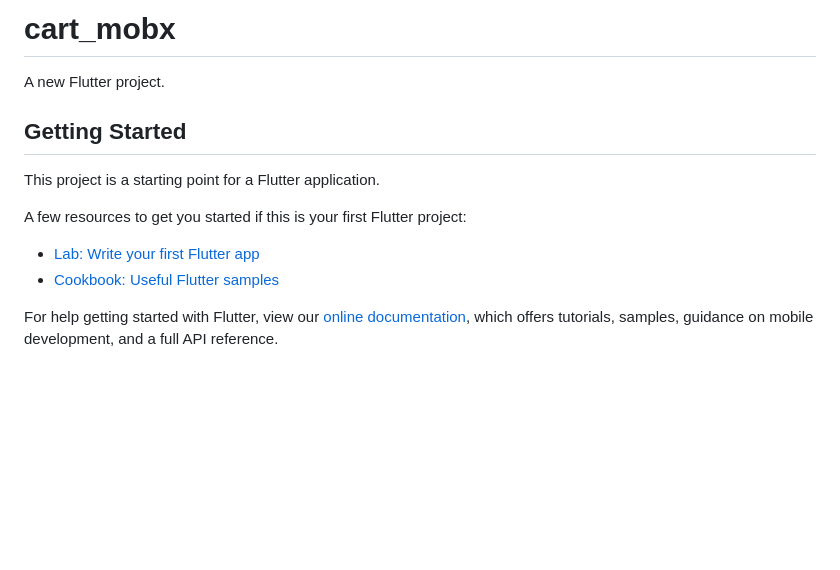
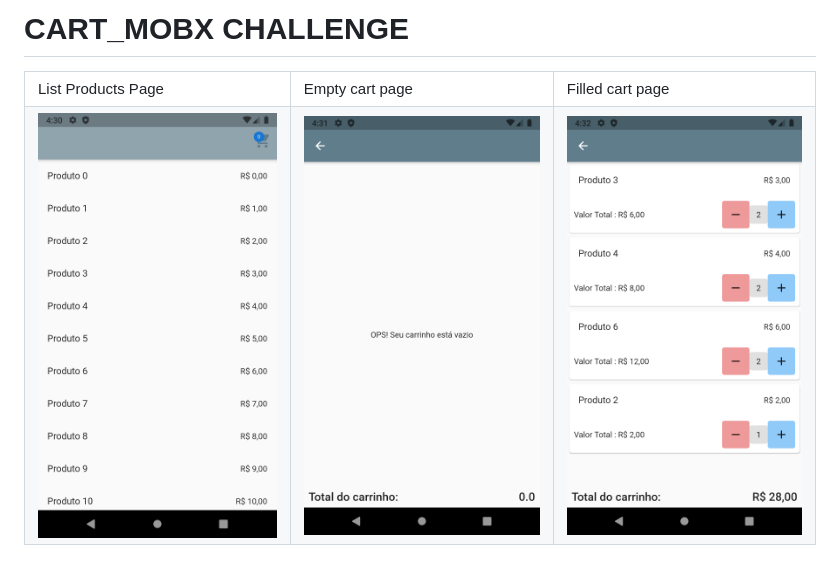
Before and after one commit to devguusta/Shopping_cart, a Markdown page: README.md, the part around the change. Drawn GitHub-style; pictures changed too: screens/cart_empty.png (added), screens/cart_filled.png (added), screens/product_page.png (added); blank space fills up the shorter version.

Commit message:
adiciona screens no readme

```diff
--- a/README.md
+++ b/README.md
@@ -1,16 +1,17 @@
-# cart_mobx
+# CART_MOBX CHALLENGE
 
-A new Flutter project.
 
-## Getting Started
 
-This project is a starting point for a Flutter application.
+<table>
+  <tr>
+    <td>List Products Page</td>
+    <td>Empty cart page</td>
+    <td>Filled cart page</td>
 
-A few resources to get you started if this is your first Flutter project:
-
-- [Lab: Write your first Flutter app](https://flutter.dev/docs/get-started/codelab)
-- [Cookbook: Useful Flutter samples](https://flutter.dev/docs/cookbook)
-
-For help getting started with Flutter, view our
-[online documentation](https://flutter.dev/docs), which offers tutorials,
-samples, guidance on mobile development, and a full API reference.
+  </tr>
+  <tr>
+    <td><img src="screens/product_page.png" width=270 height=480></td>
+    <td><img src="screens/cart_empty.png" width=270 height=480></td>
+    <td><img src="screens/cart_filled.png" width=270 height=480></td>
+  </tr>
+ </table>
```
Also changed, not shown: 1 other file.
